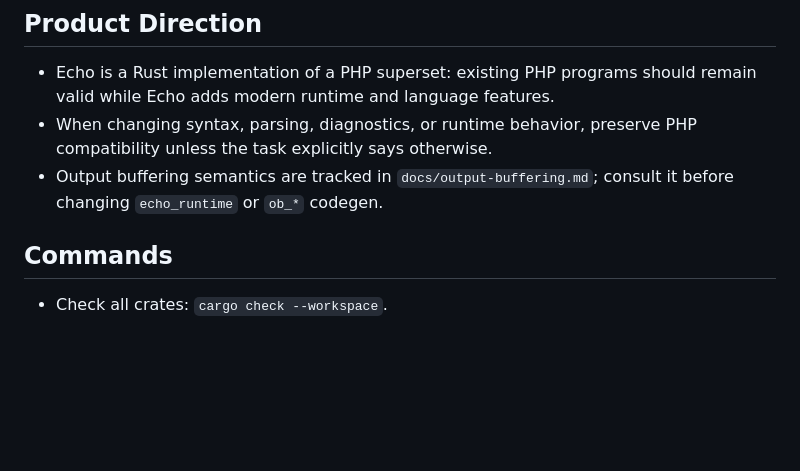
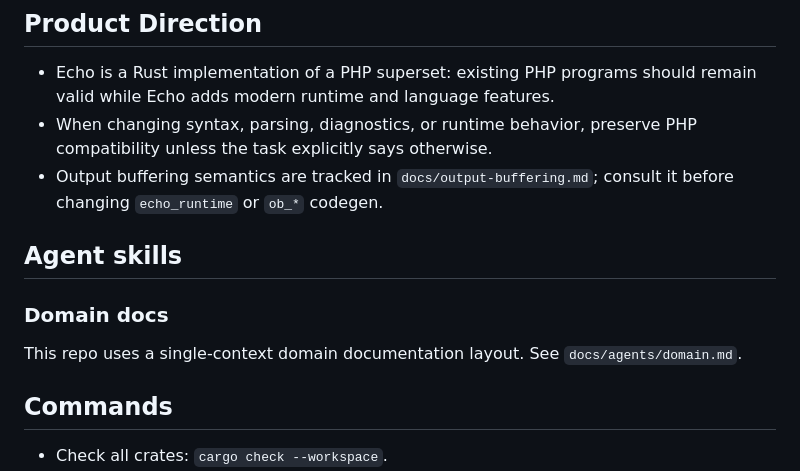
Before and after one commit to modoterra/echo, a Markdown page: AGENTS.md, the part around the change. Drawn GitHub-style; blank space fills up the shorter version.

Commit message:
docs: add agent domain setup and slice tracker

```diff
--- a/AGENTS.md
+++ b/AGENTS.md
@@ -9,6 +9,12 @@
 - Echo is a Rust implementation of a PHP superset: existing PHP programs should remain valid while Echo adds modern runtime and language features.
 - When changing syntax, parsing, diagnostics, or runtime behavior, preserve PHP compatibility unless the task explicitly says otherwise.
 - Output buffering semantics are tracked in `docs/output-buffering.md`; consult it before changing `echo_runtime` or `ob_*` codegen.
+
+## Agent skills
+
+### Domain docs
+
+This repo uses a single-context domain documentation layout. See `docs/agents/domain.md`.
 
 ## Commands
 - Check all crates: `cargo check --workspace`.
```
Also changed, not shown: .scratch/docs-backlog/README.md (added, +24 -0 lines), docs/agents/domain.md (added, +35 -0 lines).
